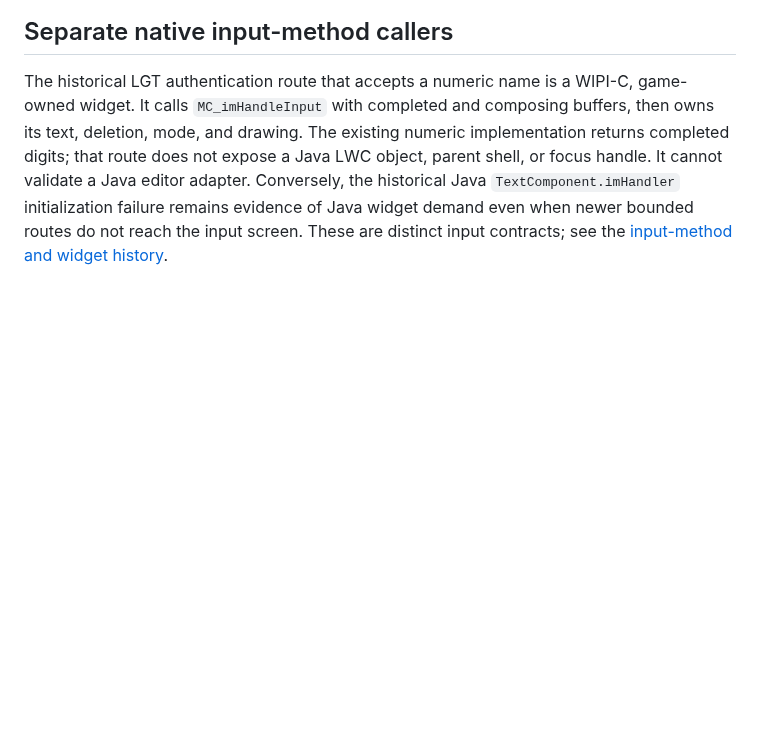
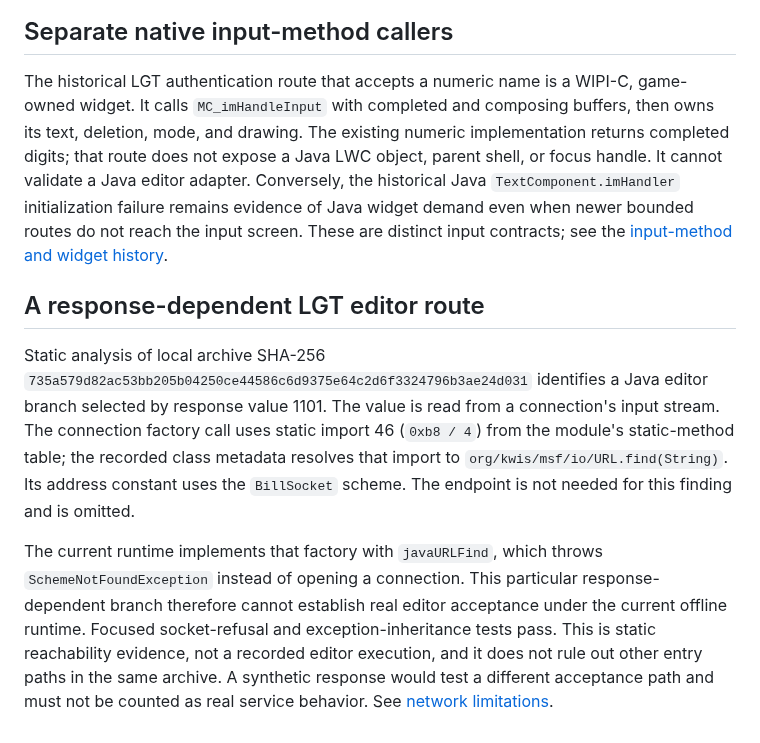
Before and after one commit to movingwoo/wfeature, a Markdown page: docs/widget-input-lifecycle.md, the part around the change. Drawn GitHub-style; blank space fills up the shorter version.

Commit message:
docs(lgt): explain response-dependent editor route

```diff
--- a/docs/widget-input-lifecycle.md
+++ b/docs/widget-input-lifecycle.md
@@ -93,3 +93,23 @@ adapter. Conversely, the historical Java `TextComponent.imHandler` initializatio
 failure remains evidence of Java widget demand even when newer bounded routes
 do not reach the input screen. These are distinct input contracts; see the
 [input-method and widget history](lgt.md).
+
+## A response-dependent LGT editor route
+
+Static analysis of local archive SHA-256
+`735a579d82ac53bb205b04250ce44586c6d9375e64c2d6f3324796b3ae24d031`
+identifies a Java editor branch selected by response value 1101. The value is
+read from a connection's input stream. The connection factory call uses static
+import 46 (`0xb8 / 4`) from the module's static-method table; the recorded class
+metadata resolves that import to `org/kwis/msf/io/URL.find(String)`. Its address
+constant uses the `BillSocket` scheme. The endpoint is not needed for this
+finding and is omitted.
+
+The current runtime implements that factory with `javaURLFind`, which throws
+`SchemeNotFoundException` instead of opening a connection. This particular
+response-dependent branch therefore cannot establish real editor acceptance
+under the current offline runtime. Focused socket-refusal and exception-inheritance
+tests pass. This is static reachability evidence, not a recorded editor execution,
+and it does not rule out other entry paths in the same archive. A synthetic
+response would test a different acceptance path and must not be counted as real
+service behavior. See [network limitations](network.md).
```
